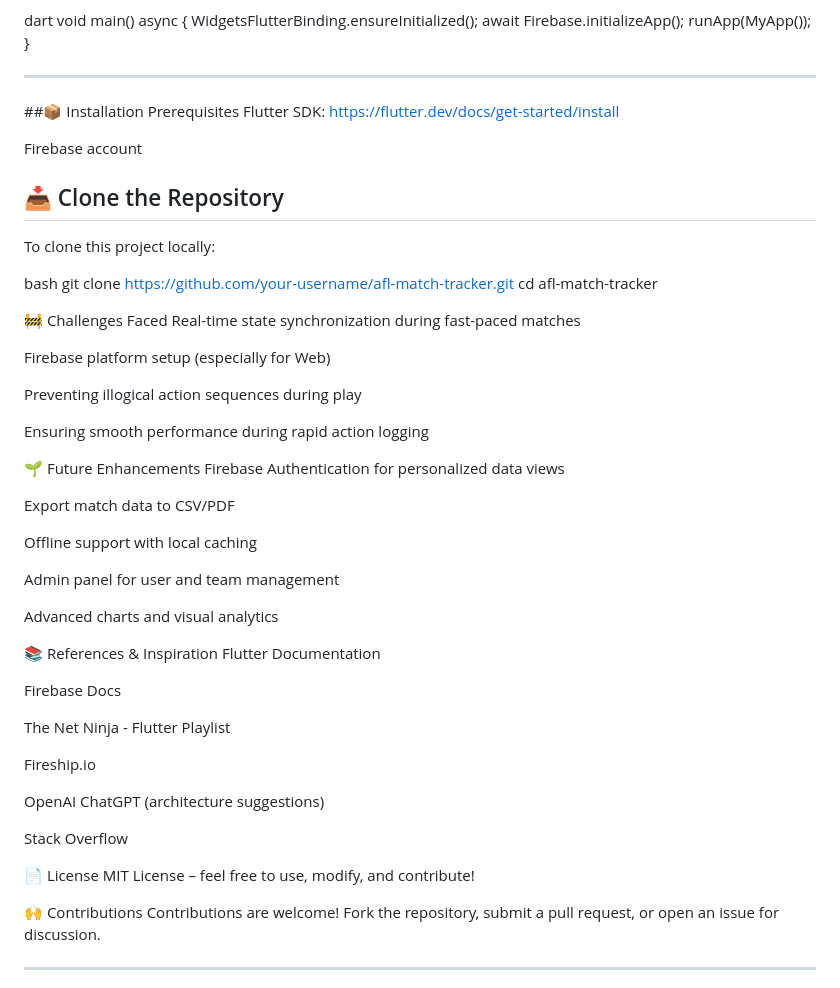
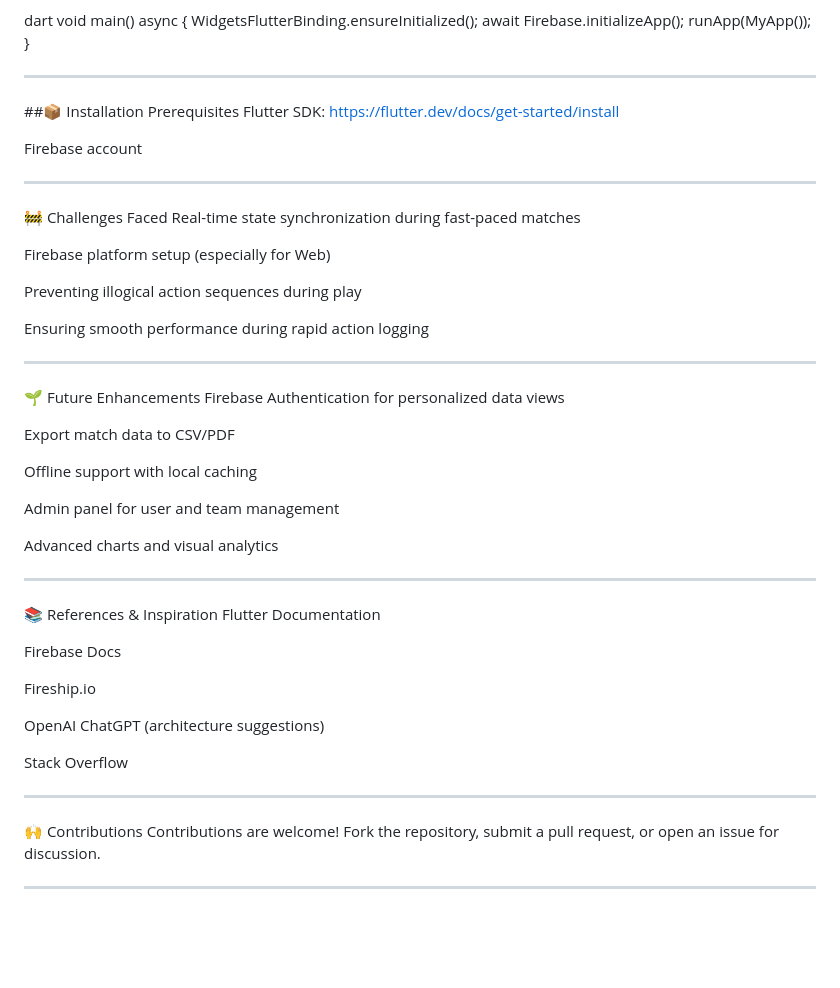
Before and after one commit to ali0248513/AFLStatsApp, a Markdown page: README.md, the part around the change. GitHub-like rendering; blank space fills up the shorter version.

```diff
--- a/README.md
+++ b/README.md
@@ -60,22 +60,15 @@ dart
    }
 
 ---
+
+
 ##📦 Installation
 Prerequisites
 Flutter SDK: https://flutter.dev/docs/get-started/install
 
 Firebase account
 
-
-
-
-## 📥 Clone the Repository
-
-To clone this project locally:
-
-  bash
-  git clone https://github.com/your-username/afl-match-tracker.git
-  cd afl-match-tracker
+---
 
 🚧 Challenges Faced
 Real-time state synchronization during fast-paced matches
@@ -85,6 +78,8 @@ Firebase platform setup (especially for Web)
 Preventing illogical action sequences during play
 
 Ensuring smooth performance during rapid action logging
+
+---
 
 🌱 Future Enhancements
 Firebase Authentication for personalized data views
@@ -97,12 +92,12 @@ Admin panel for user and team management
 
 Advanced charts and visual analytics
 
+---
+
 📚 References & Inspiration
 Flutter Documentation
 
 Firebase Docs
-
-The Net Ninja - Flutter Playlist
 
 Fireship.io
 
@@ -110,9 +105,7 @@ OpenAI ChatGPT (architecture suggestions)
 
 Stack Overflow
 
-📄 License
-MIT License – feel free to use, modify, and contribute!
-
+---
 🙌 Contributions
 Contributions are welcome! Fork the repository, submit a pull request, or open an issue for discussion.
 
```
